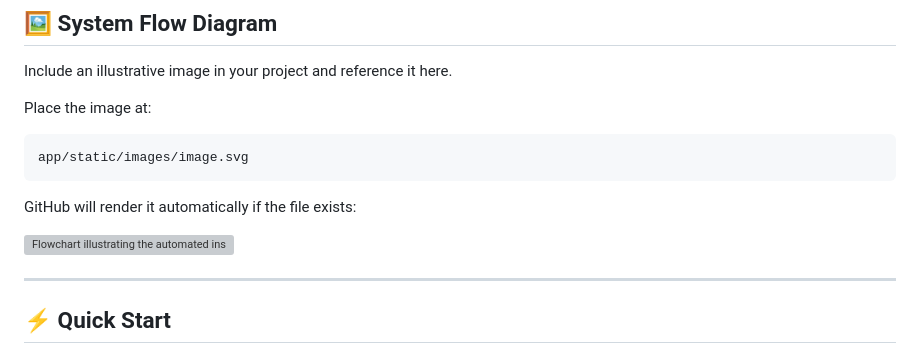
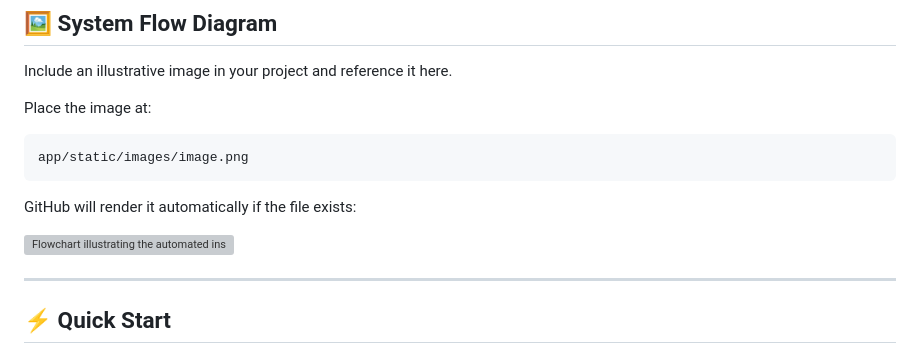
Before and after one commit to SahiRB1104/ASW-task1.1, a Markdown page: README.md, the part around one of its changes. Rendered like a GitHub page; grey boxes are pictures that could not be loaded.

Commit message:
add readme file with clean style

````diff
--- a/README.md
+++ b/README.md
@@ -47,7 +47,7 @@ Include an illustrative image in your project and reference it here.
 Place the image at:
 
 ```
-app/static/images/image.svg
+app/static/images/image.png
 ```
 
 GitHub will render it automatically if the file exists:
````
Also changed, not shown: other parts of README.md (+1 -1 lines).
